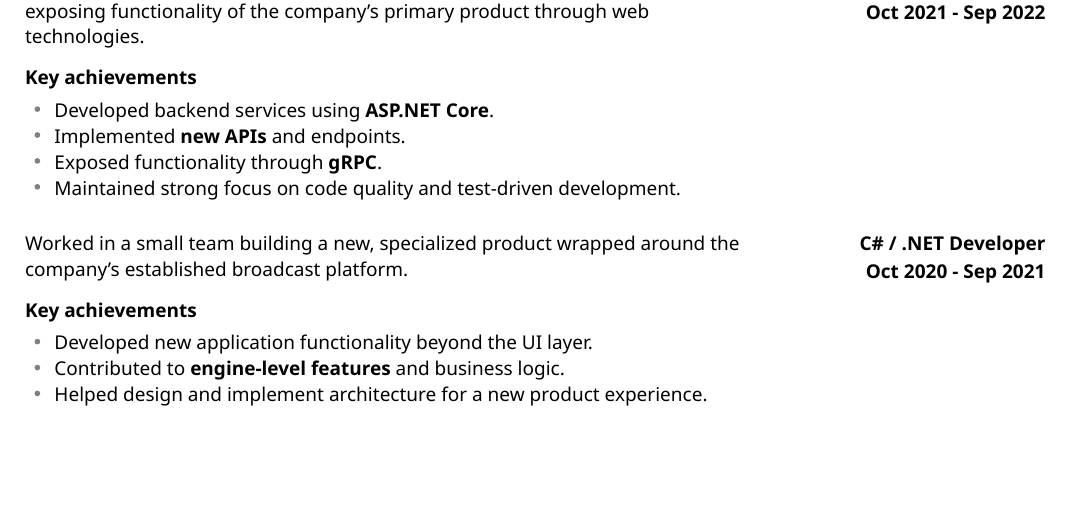
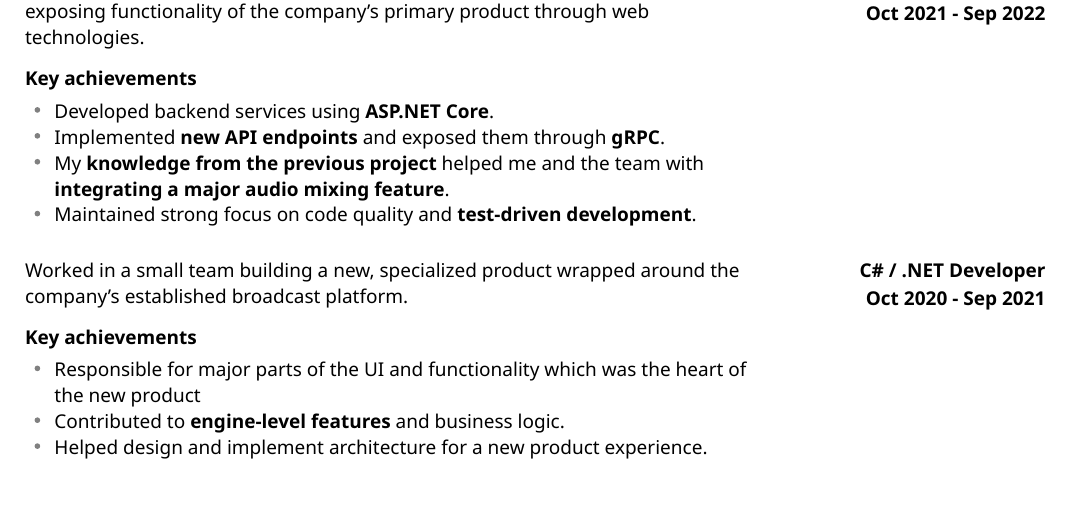
Before and after one commit to oli-g-sk/codesample-resume, a Typst document (cv_en.typ): part of page 2 of 3, cut so that both start at the same text, the shorter picture padded with empty space. Compiled offline with Typst 0.15.

Commit message:
Text updates

```diff
--- a/cv_en.typ
+++ b/cv_en.typ
@@ -203,9 +203,9 @@ Took major part in building a greenfield project -- *a cloud-oriented platform*
 === Key achievements
 
 - Developed backend services using *ASP.NET Core*.
-- Implemented *new APIs* and endpoints.
-- Exposed functionality through *gRPC*.
-- Maintained strong focus on code quality and test-driven development.
+- Implemented *new API endpoints* and exposed them through *gRPC*.
+- My *knowledge from the previous project* helped me and the team with *integrating a major audio mixing feature*.
+- Maintained strong focus on code quality and *test-driven development*.
   ],
   [
     #align(right)[
@@ -221,7 +221,7 @@ Worked in a small team building a new, specialized product wrapped around the co
 
 === Key achievements
 
-- Developed new application functionality beyond the UI layer.
+- Responsible for major parts of the UI and functionality which was the heart of the new product
 - Contributed to *engine-level features* and business logic.
 - Helped design and implement architecture for a new product experience.
   ],
```
Also changed, not shown: cv_en.typ (4 more changed lines).
